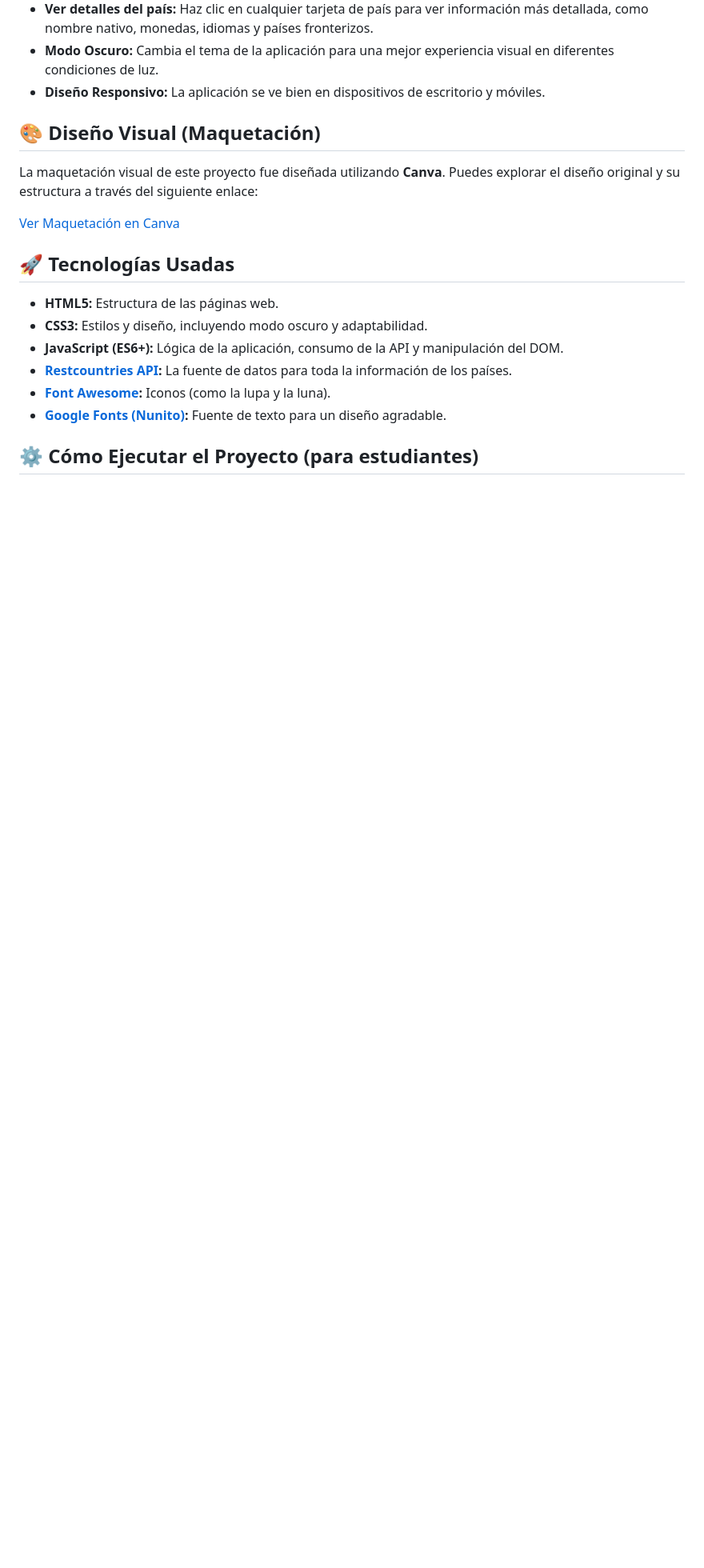
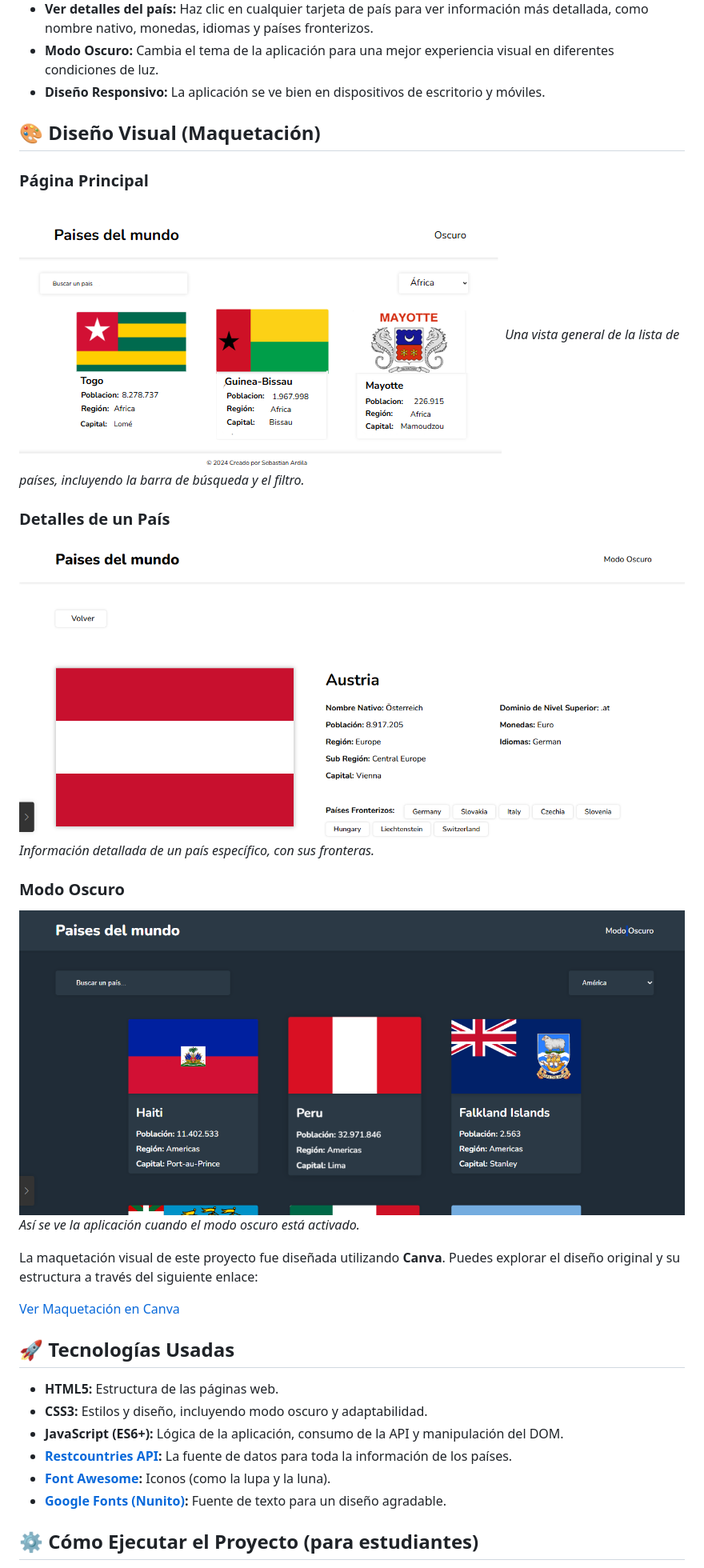
Before and after one commit to Jharmo05/API-Paises, a Markdown page: README.md, the part around the change. Shown: that part at 80% size. Drawn GitHub-style; blank space fills up the shorter version.

Commit message:
docs: :fire: README.md has been modified.

```diff
--- a/README.md
+++ b/README.md
@@ -14,6 +14,21 @@ Este proyecto es ideal para quienes están empezando a aprender desarrollo web y
 * **Diseño Responsivo:** La aplicación se ve bien en dispositivos de escritorio y móviles.
 
 ## 🎨 Diseño Visual (Maquetación)
+
+### Página Principal
+
+![Captura de la página principal de países](./images/first.png)
+_Una vista general de la lista de países, incluyendo la barra de búsqueda y el filtro._
+
+### Detalles de un País
+
+![Captura de la página de detalles de un país](./images/tarjeta.png)
+_Información detallada de un país específico, con sus fronteras._
+
+### Modo Oscuro
+
+![Captura del modo oscuro de la aplicación](./images/modo-oscuro.png)
+_Así se ve la aplicación cuando el modo oscuro está activado._
 
 La maquetación visual de este proyecto fue diseñada utilizando **Canva**. Puedes explorar el diseño original y su estructura a través del siguiente enlace:
 
```
